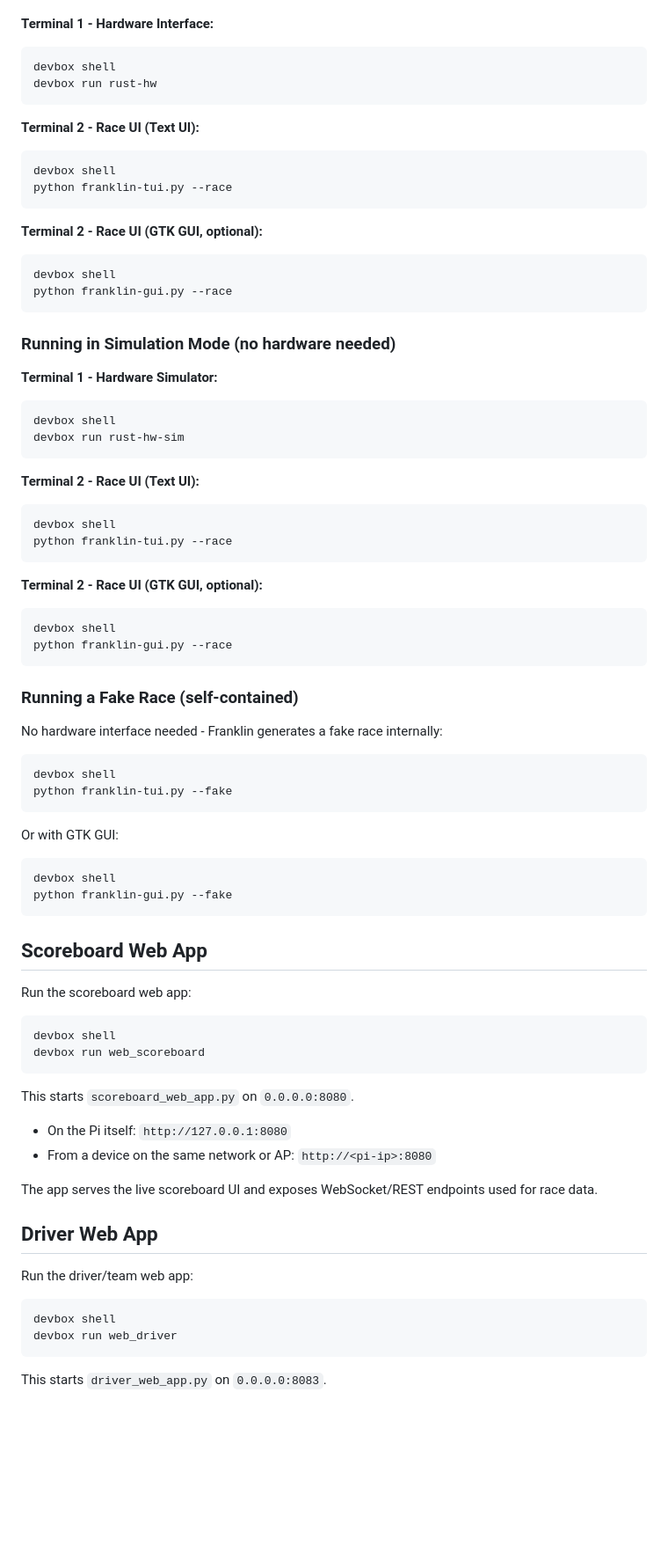
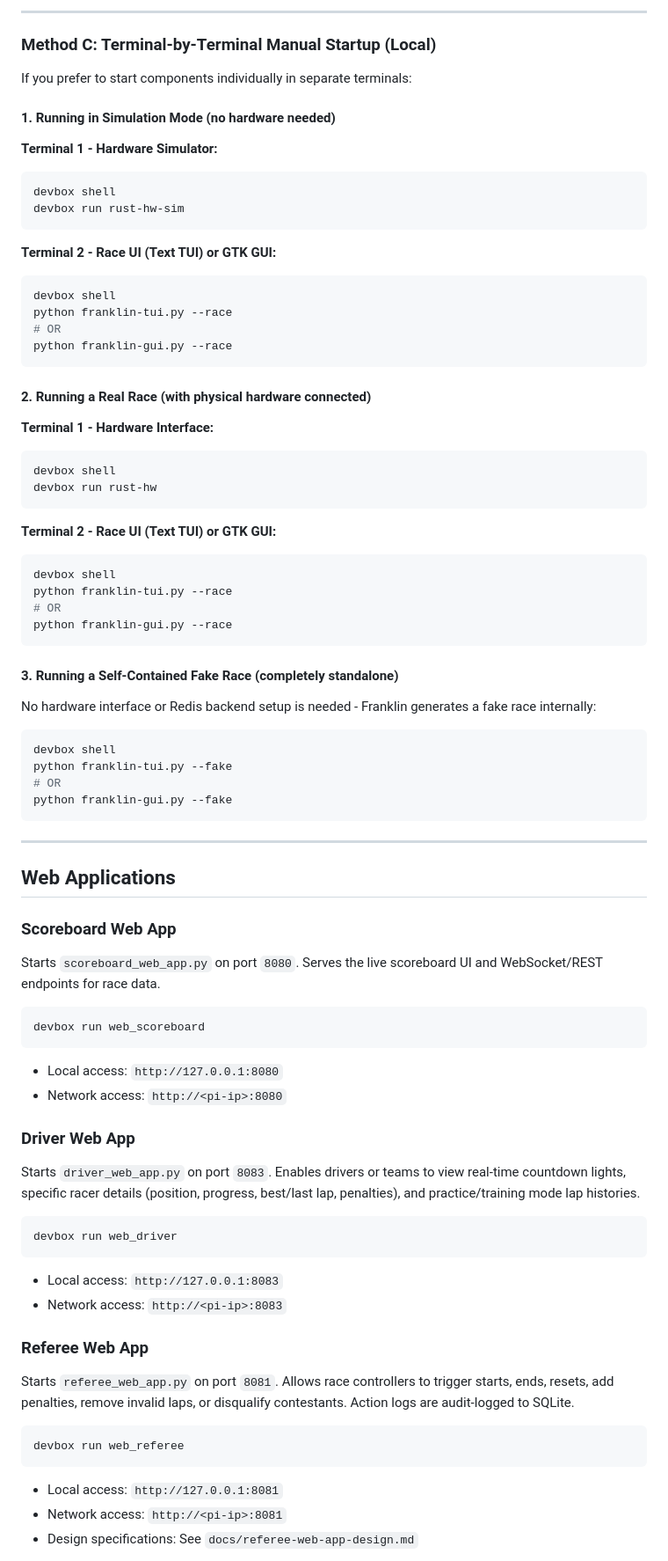
Before and after one commit to jachin/franklin-lap-counter, a Markdown page: README.md, the part around one of its changes. Shown at 88% size. GitHub-like rendering; blank space fills up the shorter version.

````diff
--- a/README.md
+++ b/README.md
@@ -34,3 +93,26 @@ devbox shell
+---
+
+### Method C: Terminal-by-Terminal Manual Startup (Local)
+
+If you prefer to start components individually in separate terminals:
+
+#### 1. Running in Simulation Mode (no hardware needed)
+
+**Terminal 1 - Hardware Simulator:**
+```bash
+devbox shell
+devbox run rust-hw-sim
+```
+
+**Terminal 2 - Race UI (Text TUI) or GTK GUI:**
+```bash
+devbox shell
+python franklin-tui.py --race
+# OR
+python franklin-gui.py --race
+```
+
+#### 2. Running a Real Race (with physical hardware connected)
 
 **Terminal 1 - Hardware Interface:**
 ```bash
@@ -38,76 +120,51 @@ devbox shell
 devbox run rust-hw
 ```
 
-**Terminal 2 - Race UI (Text UI):**
+**Terminal 2 - Race UI (Text TUI) or GTK GUI:**
 ```bash
 devbox shell
 python franklin-tui.py --race
-```
-
-**Terminal 2 - Race UI (GTK GUI, optional):**
-```bash
-devbox shell
+# OR
 python franklin-gui.py --race
 ```
 
-### Running in Simulation Mode (no hardware needed)
+#### 3. Running a Self-Contained Fake Race (completely standalone)
 
-**Terminal 1 - Hardware Simulator:**
-```bash
-devbox shell
-devbox run rust-hw-sim
-```
+No hardware interface or Redis backend setup is needed - Franklin generates a fake race internally:
 
-**Terminal 2 - Race UI (Text UI):**
-```bash
-devbox shell
-python franklin-tui.py --race
-```
-
-**Terminal 2 - Race UI (GTK GUI, optional):**
-```bash
-devbox shell
-python franklin-gui.py --race
-```
-
-### Running a Fake Race (self-contained)
-
-No hardware interface needed - Franklin generates a fake race internally:
 ```bash
 devbox shell
 python franklin-tui.py --fake
-```
-
-Or with GTK GUI:
-```bash
-devbox shell
+# OR
 python franklin-gui.py --fake
 ```
 
-## Scoreboard Web App
+---
 
-Run the scoreboard web app:
+## Web Applications
 
+### Scoreboard Web App
+Starts `scoreboard_web_app.py` on port `8080`. Serves the live scoreboard UI and WebSocket/REST endpoints for race data.
 ```bash
-devbox shell
 devbox run web_scoreboard
 ```
+- Local access: `http://127.0.0.1:8080`
+- Network access: `http://<pi-ip>:8080`
 
-This starts `scoreboard_web_app.py` on `0.0.0.0:8080`.
-
-- On the Pi itself: `http://127.0.0.1:8080`
-- From a device on the same network or AP: `http://<pi-ip>:8080`
-
-The app serves the live scoreboard UI and exposes WebSocket/REST endpoints used for race data.
-
-## Driver Web App
-
-Run the driver/team web app:
-
+### Driver Web App
+Starts `driver_web_app.py` on port `8083`. Enables drivers or teams to view real-time countdown lights, specific racer details (position, progress, best/last lap, penalties), and practice/training mode lap histories.
 ```bash
-devbox shell
 devbox run web_driver
 ```
+- Local access: `http://127.0.0.1:8083`
+- Network access: `http://<pi-ip>:8083`
 
-This starts `driver_web_app.py` on `0.0.0.0:8083`.
+### Referee Web App
+Starts `referee_web_app.py` on port `8081`. Allows race controllers to trigger starts, ends, resets, add penalties, remove invalid laps, or disqualify contestants. Action logs are audit-logged to SQLite.
+```bash
+devbox run web_referee
+```
+- Local access: `http://127.0.0.1:8081`
+- Network access: `http://<pi-ip>:8081`
+- Design specifications: See `docs/referee-web-app-design.md`
 
````
Also changed, not shown: other parts of README.md (+157 -124 lines), QUICK_START.md (deleted, +0 -133 lines).
